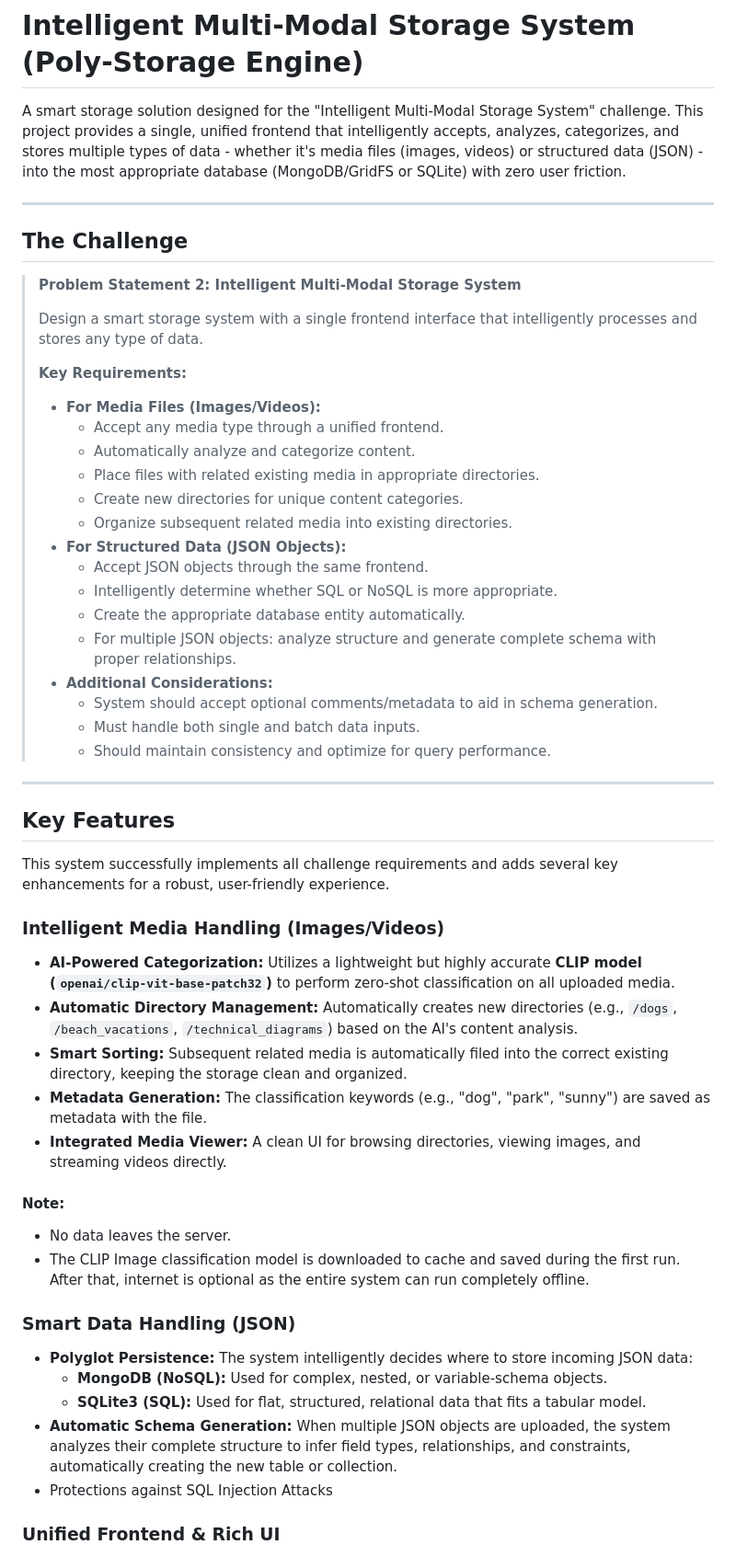
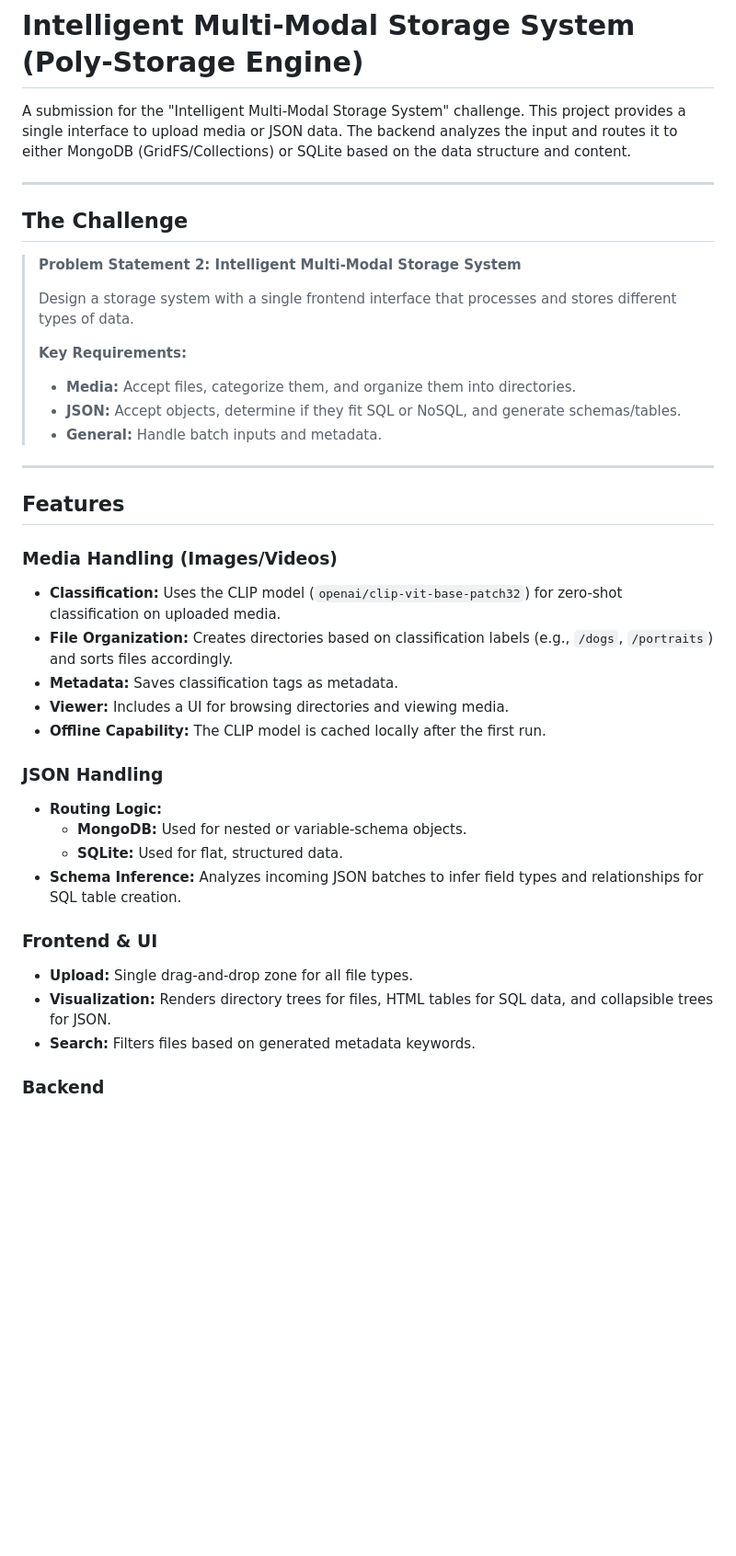
Before and after one commit to Kr0issant/poly-storage-engine, a Markdown page: README.md, the part around the change printed below. Shown: that part at 92% size. Rendered like a GitHub page; blank space fills up the shorter version.

Commit message:
remove glazing from README.md
Updated project description and features in README.

```diff
--- a/README.md
+++ b/README.md
@@ -1,6 +1,6 @@
 # Intelligent Multi-Modal Storage System (Poly-Storage Engine)
 
-A smart storage solution designed for the "Intelligent Multi-Modal Storage System" challenge. This project provides a single, unified frontend that intelligently accepts, analyzes, categorizes, and stores multiple types of data - whether it's media files (images, videos) or structured data (JSON) - into the most appropriate database (MongoDB/GridFS or SQLite) with zero user friction.
+A submission for the "Intelligent Multi-Modal Storage System" challenge. This project provides a single interface to upload media or JSON data. The backend analyzes the input and routes it to either MongoDB (GridFS/Collections) or SQLite based on the data structure and content.
 
 -----
 
@@ -8,51 +8,38 @@ A smart storage solution designed for the "Intelligent Multi-Modal Storage Syste
 
 > **Problem Statement 2: Intelligent Multi-Modal Storage System**
 >
-> Design a smart storage system with a single frontend interface that intelligently processes and stores any type of data.
+> Design a storage system with a single frontend interface that processes and stores different types of data.
 >
 > **Key Requirements:**
 >
->   * **For Media Files (Images/Videos):**
->       * Accept any media type through a unified frontend.
->       * Automatically analyze and categorize content.
->       * Place files with related existing media in appropriate directories.
->       * Create new directories for unique content categories.
->       * Organize subsequent related media into existing directories.
->   * **For Structured Data (JSON Objects):**
->       * Accept JSON objects through the same frontend.
->       * Intelligently determine whether SQL or NoSQL is more appropriate.
->       * Create the appropriate database entity automatically.
->       * For multiple JSON objects: analyze structure and generate complete schema with proper relationships.
->   * **Additional Considerations:**
->       * System should accept optional comments/metadata to aid in schema generation.
->       * Must handle both single and batch data inputs.
->       * Should maintain consistency and optimize for query performance.
+>   * **Media:** Accept files, categorize them, and organize them into directories.
+>   * **JSON:** Accept objects, determine if they fit SQL or NoSQL, and generate schemas/tables.
+>   * **General:** Handle batch inputs and metadata.
 
 -----
 
-## Key Features
+## Features
 
-This system successfully implements all challenge requirements and adds several key enhancements for a robust, user-friendly experience.
+### Media Handling (Images/Videos)
 
-### Intelligent Media Handling (Images/Videos)
+  * **Classification:** Uses the CLIP model (`openai/clip-vit-base-patch32`) for zero-shot classification on uploaded media.
+  * **File Organization:** Creates directories based on classification labels (e.g., `/dogs`, `/portraits`) and sorts files accordingly.
+  * **Metadata:** Saves classification tags as metadata.
+  * **Viewer:** Includes a UI for browsing directories and viewing media.
+  * **Offline Capability:** The CLIP model is cached locally after the first run.
 
-  * **AI-Powered Categorization:** Utilizes a lightweight but highly accurate **CLIP model (`openai/clip-vit-base-patch32`)** to perform zero-shot classification on all uploaded media.
-  * **Automatic Directory Management:** Automatically creates new directories (e.g., `/dogs`, `/beach_vacations`, `/technical_diagrams`) based on the AI's content analysis.
-  * **Smart Sorting:** Subsequent related media is automatically filed into the correct existing directory, keeping the storage clean and organized.
-  * **Metadata Generation:** The classification keywords (e.g., "dog", "park", "sunny") are saved as metadata with the file.
-  * **Integrated Media Viewer:** A clean UI for browsing directories, viewing images, and streaming videos directly.
+### JSON Handling
 
-  #### Note:
-  * No data leaves the server.
-  * The CLIP Image classification model is downloaded to cache and saved during the first run. After that, internet is optional as the entire system can run completely offline.
+  * **Routing Logic:**
+      * **MongoDB:** Used for nested or variable-schema objects.
+      * **SQLite:** Used for flat, structured data.
+  * **Schema Inference:** Analyzes incoming JSON batches to infer field types and relationships for SQL table creation.
 
-### Smart Data Handling (JSON)
+### Frontend & UI
 
-  * **Polyglot Persistence:** The system intelligently decides where to store incoming JSON data:
-      * **MongoDB (NoSQL):** Used for complex, nested, or variable-schema objects.
-      * **SQLite3 (SQL):** Used for flat, structured, relational data that fits a tabular model.
-  * **Automatic Schema Generation:** When multiple JSON objects are uploaded, the system analyzes their complete structure to infer field types, relationships, and constraints, automatically creating the new table or collection.
-  * Protections against SQL Injection Attacks
+  * **Upload:** Single drag-and-drop zone for all file types.
+  * **Visualization:** Renders directory trees for files, HTML tables for SQL data, and collapsible trees for JSON.
+  * **Search:** Filters files based on generated metadata keywords.
 
-### Unified Frontend & Rich UI
+### Backend
 
```
Also changed, not shown: other parts of README.md (+4 -18 lines).
